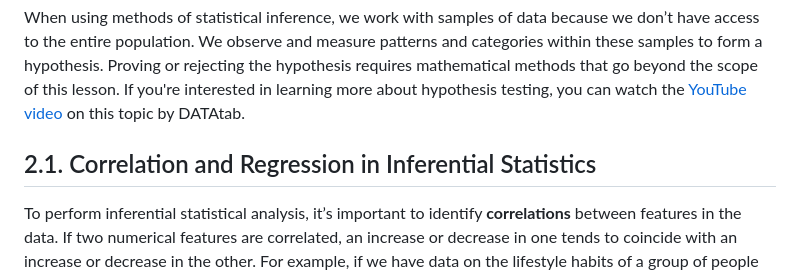
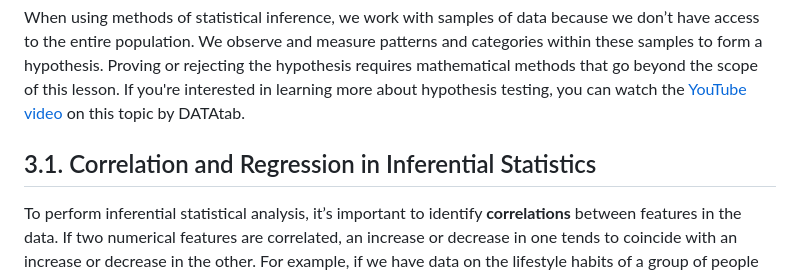
Before and after one commit to carpentries-incubator/hermes_stat_inf_data_vis, a Markdown page: episodes/03_statistical_inference.md, the part around the change. Drawn GitHub-style.

Commit message:
correct sub-chapter numbers

```diff
--- a/episodes/03_statistical_inference.md
+++ b/episodes/03_statistical_inference.md
@@ -74,7 +74,7 @@ Proving or rejecting the hypothesis requires mathematical methods that go beyond
 If you're interested in learning more about hypothesis testing, you can watch the
 [YouTube video](https://www.youtube.com/watch?v=2fgQ_8AKhJY) on this topic by DATAtab.
 
-## 2.1. Correlation and Regression in Inferential Statistics
+## 3.1. Correlation and Regression in Inferential Statistics
 
 To perform inferential statistical analysis, it’s important to identify **correlations** between features in the data.
 If two numerical features are correlated, an increase or decrease in one tends to coincide with an increase or
```
